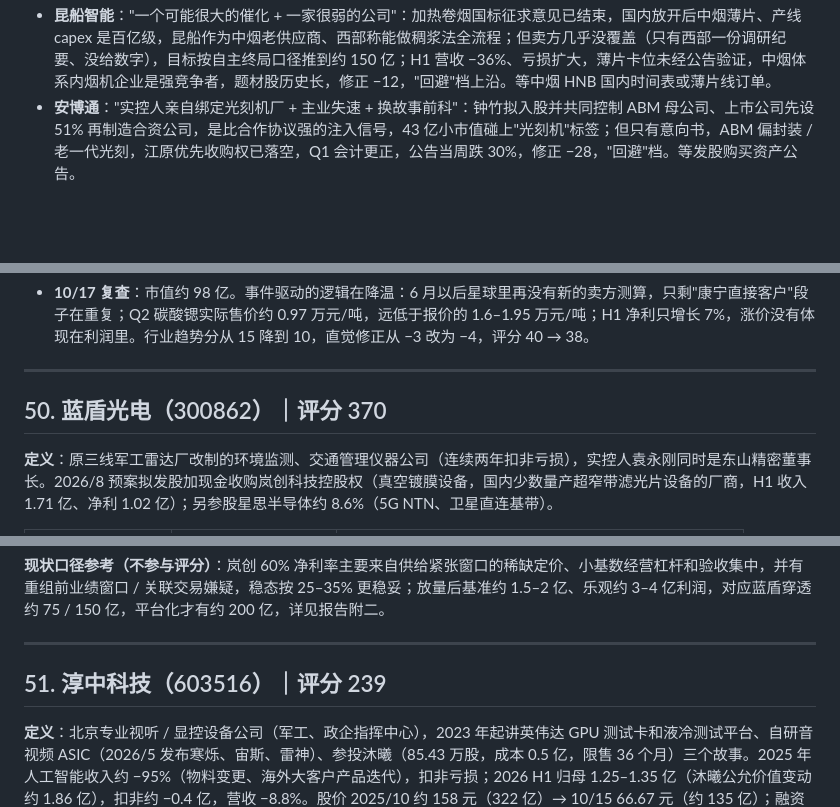
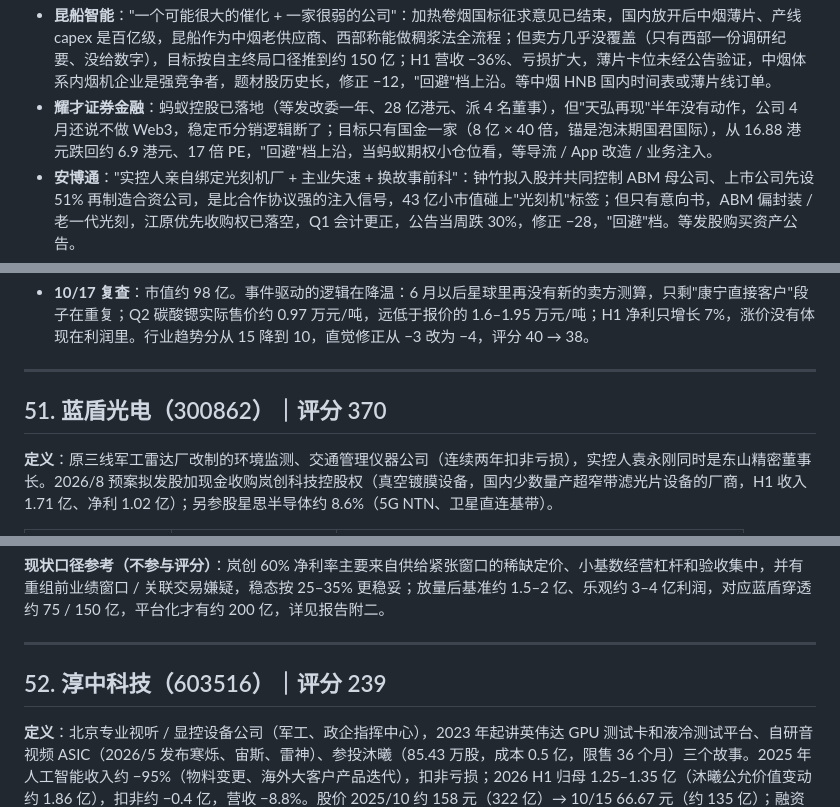
Before and after one commit to innvictus/zsxq-daily-digest, a Markdown page: research/00-标的汇总.md, 3 parts joined by grey strips. GitHub-like rendering; blank space fills up the shorter version.

```diff
--- a/research/00-标的汇总.md
+++ b/research/00-标的汇总.md
@@ -106,6 +107,7 @@
 - **春秋电子**："便宜的主业 + 真实但没启动的液冷期权"：联想 / 戴尔结构件每年 3–4 亿利润给了底，约 6 亿元买下有英伟达认证历史的 Asetek，市值从 6 月约 134 亿跌到约 75 亿；但卖方没给目标（按自主终局口径推约 200 亿），公司自己说数据中心液冷"暂停 / 投入期"、Asetek 先带来亏损，三连板后公告降温，修正 −7，与利元亨同为 610，基础分略低。等服务器液冷首单。
 - **惠城环保**："真技术 + 失约前科 + 缺钱"：20 万吨示范线通过满负荷考核、120 万吨列入广东省重点项目，是 A 股少有的化学回收纯标的；但"2026 年 320 万吨、72 亿利润"落空，公司千亿愿景按约 2250 元/吨吨利推不出，退到 500 亿；H1 转亏、扩张要大额定增，卖方基本沉寂，修正 −20，"回避"档。等 120 万吨开工和融资方案落地再看。
 - **昆船智能**："一个可能很大的催化 + 一家很弱的公司"：加热卷烟国标征求意见已结束，国内放开后中烟薄片、产线 capex 是百亿级，昆船作为中烟老供应商、西部称能做稠浆法全流程；但卖方几乎没覆盖（只有西部一份调研纪要、没给数字），目标按自主终局口径推到约 150 亿；H1 营收 −36%、亏损扩大，薄片卡位未经公告验证，中烟体系内烟机企业是强竞争者，题材股历史长，修正 −12，"回避"档上沿。等中烟 HNB 国内时间表或薄片线订单。
+- **耀才证券金融**：蚂蚁控股已落地（等发改委一年、28 亿港元、派 4 名董事），但"天弘再现"半年没有动作，公司 4 月还说不做 Web3，稳定币分销逻辑断了；目标只有国金一家（8 亿 × 40 倍，锚是泡沫期国君国际），从 16.88 港元跌回约 6.9 港元、17 倍 PE，"回避"档上沿，当蚂蚁期权小仓位看，等导流 / App 改造 / 业务注入。
 - **安博通**："实控人亲自绑定光刻机厂 + 主业失速 + 换故事前科"：钟竹拟入股并共同控制 ABM 母公司、上市公司先设 51% 再制造合资公司，是比合作协议强的注入信号，43 亿小市值碰上"光刻机"标签；但只有意向书，ABM 偏封装 / 老一代光刻，江原优先收购权已落空，Q1 会计更正，公告当周跌 30%，修正 −28，"回避"档。等发股购买资产公告。
 - **本川智能**：AI 服务器电源 PCB 和 CIPB 是今年 PCB 里还在加速的细分，有英伟达、谷歌垂直供电路线背书；但只有 CC 电新一家给了 150 亿目标，空间一倍多，CIPB 也不是唯一卡位，题材标签杂，"回避"档上沿，回到约 48 亿会进"观察"档。
 - **新金路**："真资源 + 勤吹 + 卖方空间小"：四金属原生矿是真的、锡钽供给冲击持续，"强推新金路"系列 13 篇以上；但卖方最高明确目标只比现价高约 30%，滚到 2028 年也只有约 190 亿，矿山 2027 年才放量、只有 51.76% 权益、氯碱在亏，修正 −11，"回避"档；当锡钽价格的弹性交易工具。
@@ -1145,7 +1167,7 @@
 
 ---
 
-## 50. 蓝盾光电（300862）｜评分 370
+## 51. 蓝盾光电（300862）｜评分 370
 
 **定义**：原三线军工雷达厂改制的环境监测、交通管理仪器公司（连续两年扣非亏损），实控人袁永刚同时是东山精密董事长。2026/8 预案拟发股加现金收购岚创科技控股权（真空镀膜设备，国内少数量产超窄带滤光片设备的厂商，H1 收入 1.71 亿、净利 1.02 亿）；另参股星思半导体约 8.6%（5G NTN、卫星直连基带）。
 
@@ -1165,7 +1187,7 @@
 
 ---
 
-## 51. 淳中科技（603516）｜评分 239
+## 52. 淳中科技（603516）｜评分 239
 
 **定义**：北京专业视听 / 显控设备公司（军工、政企指挥中心），2023 年起讲英伟达 GPU 测试卡和液冷测试平台、自研音视频 ASIC（2026/5 发布寒烁、宙斯、雷神）、参投沐曦（85.43 万股，成本 0.5 亿，限售 36 个月）三个故事。2025 年人工智能收入约 −95%（物料变更、海外大客户产品迭代），扣非亏损；2026 H1 归母 1.25–1.35 亿（沐曦公允价值变动约 1.86 亿），扣非约 −0.4 亿，营收 −8.8%。股价 2025/10 约 158 元（322 亿）→ 10/15 66.67 元（约 135 亿）；融资余额 16.2 亿、连续净偿还；回购 0.5–1 亿。
 
```
Also changed, not shown: other parts of research/00-标的汇总.md (+39 -17 lines), research/2026-10-20-耀才证券深度分析.md (added, +204 -0 lines).
